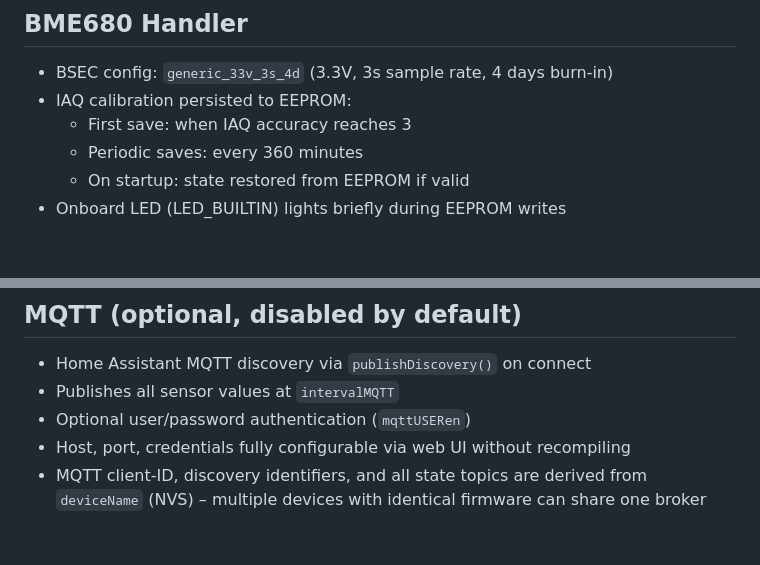
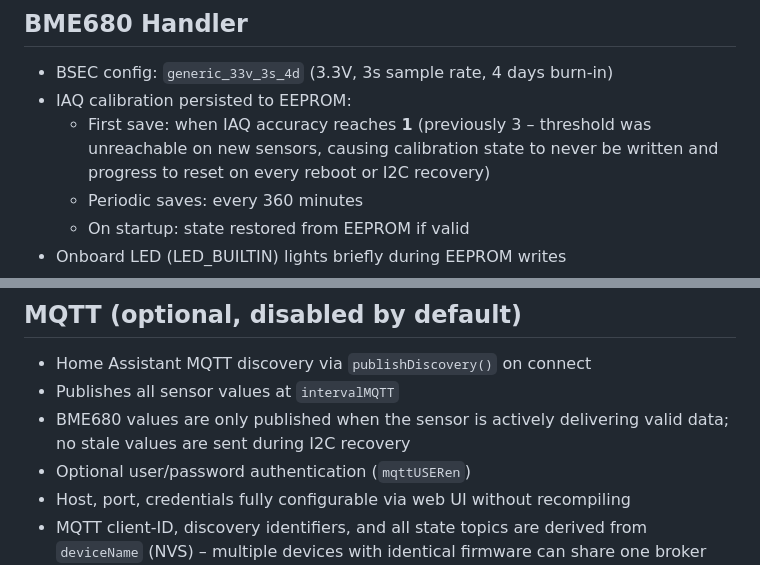
Before and after one commit to cijavel/co2-turtle, a Markdown page: doc/PROJECT_SUMMARY.md, 2 parts joined by grey strips. GitHub-like rendering; blank space fills up the shorter version.

Commit message:
update: project summary

```diff
--- a/doc/PROJECT_SUMMARY.md
+++ b/doc/PROJECT_SUMMARY.md
@@ -154,7 +154,9 @@ before the display hibernates.
 
 - BSEC config: `generic_33v_3s_4d` (3.3V, 3s sample rate, 4 days burn-in)
 - IAQ calibration persisted to EEPROM:
-  - First save: when IAQ accuracy reaches 3
+  - First save: when IAQ accuracy reaches **1** (previously 3 – threshold was unreachable
+    on new sensors, causing calibration state to never be written and progress to reset
+    on every reboot or I2C recovery)
   - Periodic saves: every 360 minutes
   - On startup: state restored from EEPROM if valid
 - Onboard LED (LED_BUILTIN) lights briefly during EEPROM writes
@@ -175,6 +177,8 @@ before the display hibernates.
 
 - Home Assistant MQTT discovery via `publishDiscovery()` on connect
 - Publishes all sensor values at `intervalMQTT`
+- BME680 values are only published when the sensor is actively delivering valid data;
+  no stale values are sent during I2C recovery
 - Optional user/password authentication (`mqttUSERen`)
 - Host, port, credentials fully configurable via web UI without recompiling
 - MQTT client-ID, discovery identifiers, and all state topics are derived from
```
